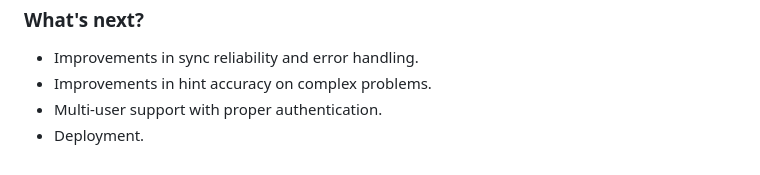
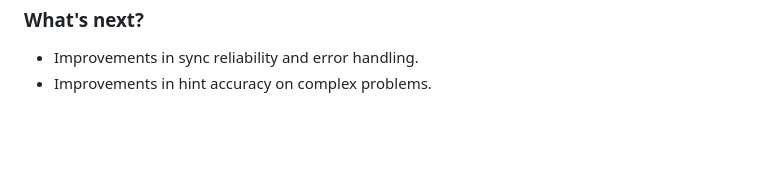
Before and after one commit to CuriousWit06/leetcode-hint-tracker, a Markdown page: README.md, the part around the change. Rendered like a GitHub page; blank space fills up the shorter version.

```diff
--- a/README.md
+++ b/README.md
@@ -65,5 +65,3 @@
 
 * Improvements in sync reliability and error handling.
 * Improvements in hint accuracy on complex problems.
-* Multi-user support with proper authentication.
-* Deployment.
```
